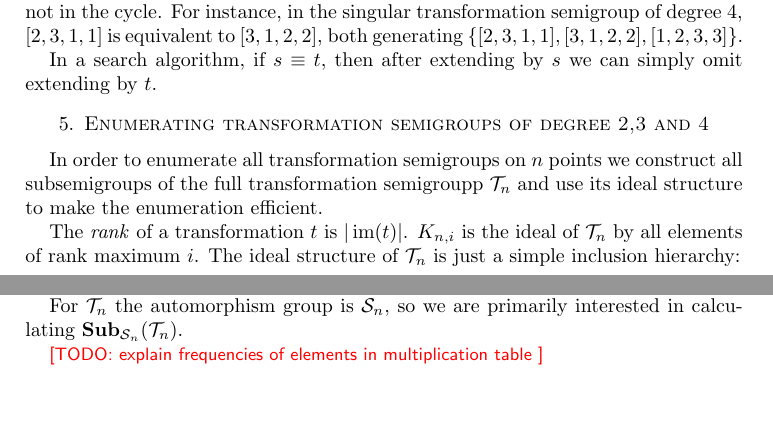
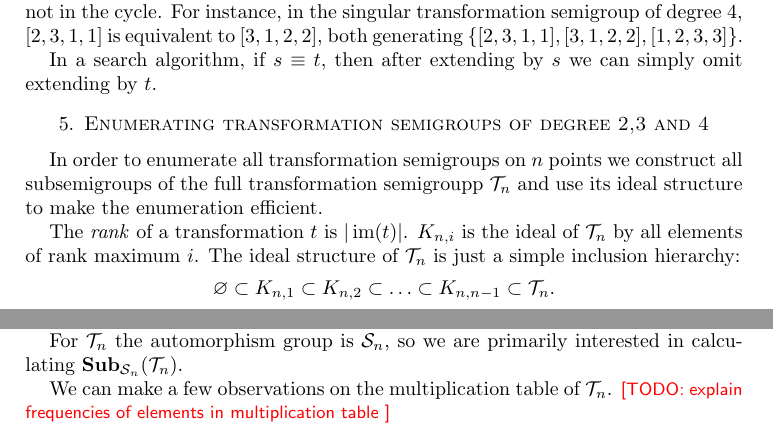
Before and after one commit to gap-packages/subsemi, a LaTeX paper (paper/subsemi.tex): two parts of pages 8 and 9 of 13, joined at a grey line, cut so that both start at the same text, the shorter picture padded with empty space. Compiled offline with pdfLaTeX.

```diff
--- a/paper/subsemi.tex
+++ b/paper/subsemi.tex
@@ -394,6 +394,7 @@
 
  For $\cT_n$ the automorphism group is $\cS_n$, so we are primarily interested in calculating $\Sub_{\cS_n}(\cT_n)$.
 
+We can make a few observations on the multiplication table of $\cT_n$.
 \todo{explain frequencies of elements in multiplication table}
 
 \subsection{$\cT_2$, The Pen and Paper Case}
```
Also changed, not shown: 1 other file.
